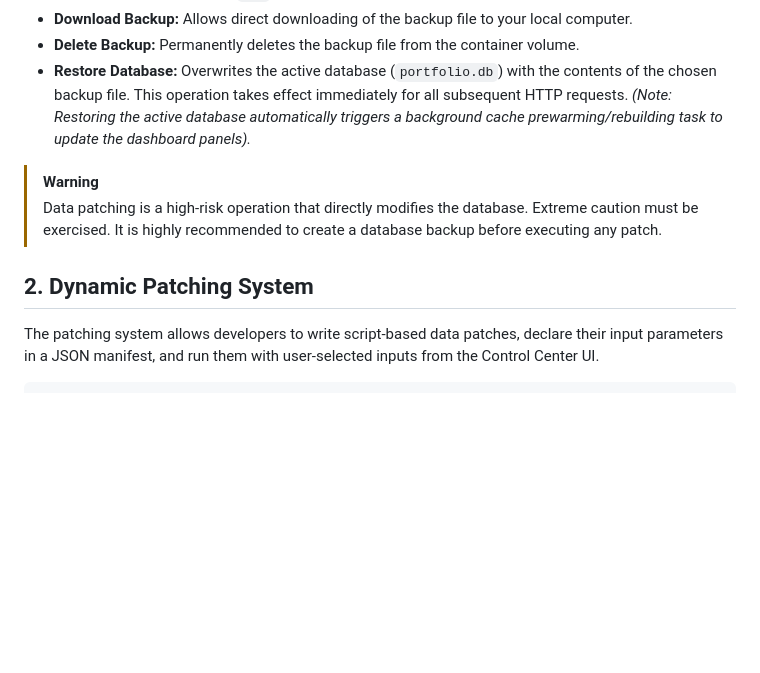
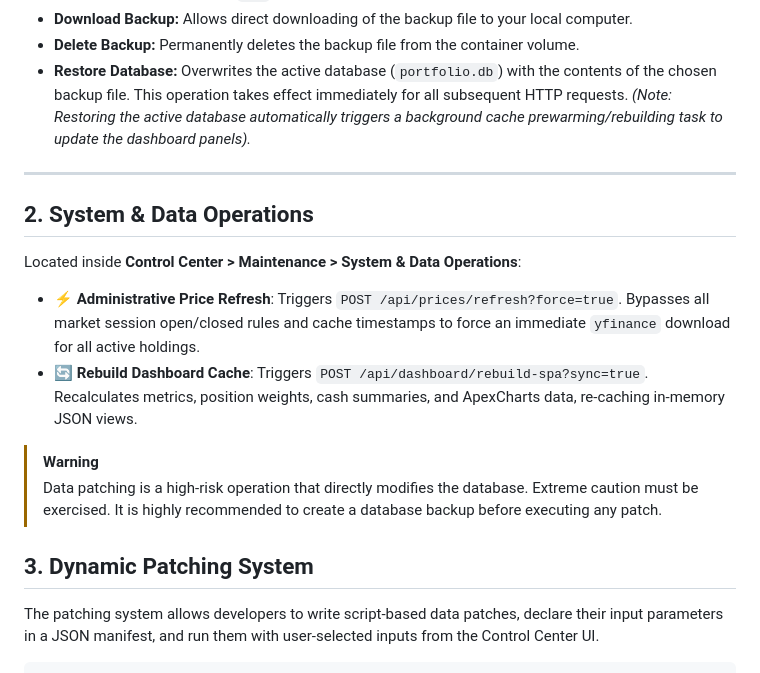
Before and after one commit to SkyStrike/portfolio-manager, a Markdown page: docs/patching.md, the part around the change. Rendered like a GitHub page; blank space fills up the shorter version.

```diff
--- a/docs/patching.md
+++ b/docs/patching.md
@@ -20,11 +20,19 @@ The application supports hot-swap backups and restores using SQLite's native `sq
 * **Restore Database:** Overwrites the active database (`portfolio.db`) with the contents of the chosen backup file. This operation takes effect immediately for all subsequent HTTP requests.
   *(Note: Restoring the active database automatically triggers a background cache prewarming/rebuilding task to update the dashboard panels).*
 
+---
+
+## 2. System & Data Operations
+
+Located inside **Control Center > Maintenance > System & Data Operations**:
+* **⚡ Administrative Price Refresh**: Triggers `POST /api/prices/refresh?force=true`. Bypasses all market session open/closed rules and cache timestamps to force an immediate `yfinance` download for all active holdings.
+* **🔄 Rebuild Dashboard Cache**: Triggers `POST /api/dashboard/rebuild-spa?sync=true`. Recalculates metrics, position weights, cash summaries, and ApexCharts data, re-caching in-memory JSON views.
+
 
 > [!WARNING]
 > Data patching is a high-risk operation that directly modifies the database. Extreme caution must be exercised. It is highly recommended to create a database backup before executing any patch.
 
-## 2. Dynamic Patching System
+## 3. Dynamic Patching System
 
 The patching system allows developers to write script-based data patches, declare their input parameters in a JSON manifest, and run them with user-selected inputs from the Control Center UI.
 
```
Also changed, not shown: README.md (+16 -3 lines).
